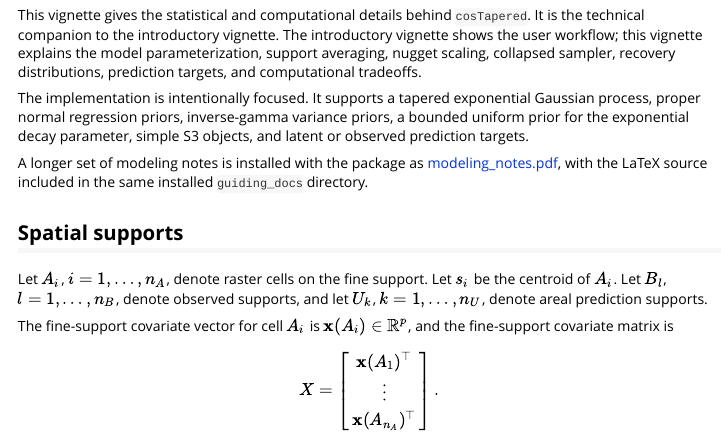
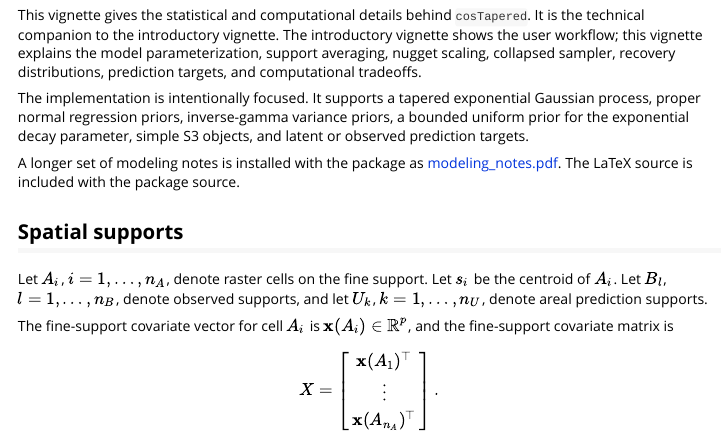
Before and after one commit to finleya/cosTapered, an R Markdown document (cosTapered/vignettes/cosTapered-model.Rmd): the page in a window 1100 px wide, from 250 px down. Rendered offline with R 4.5, knitr and Pandoc, with nearby package versions.

Commit message:
Fix modeling notes vignette link

```diff
--- a/cosTapered/vignettes/cosTapered-model.Rmd
+++ b/cosTapered/vignettes/cosTapered-model.Rmd
@@ -34,8 +34,8 @@ priors, a bounded uniform prior for the exponential decay parameter, simple S3
 objects, and latent or observed prediction targets.
 
 A longer set of modeling notes is installed with the package as
-[modeling_notes.pdf](../guiding_docs/modeling_notes.pdf), with the LaTeX
-source included in the same installed `guiding_docs` directory.
+[modeling_notes.pdf](modeling_notes.pdf). The LaTeX source is included with
+the package source.
 
 ## Spatial supports
 
```
Also changed, not shown: cosTapered/vignettes/modeling_notes.pdf (renamed from cosTapered/inst/guiding_docs/modeling_notes.pdf), cosTapered/vignettes/modeling_notes.tex (renamed from cosTapered/inst/guiding_docs/modeling_notes.tex), 1 other file.
